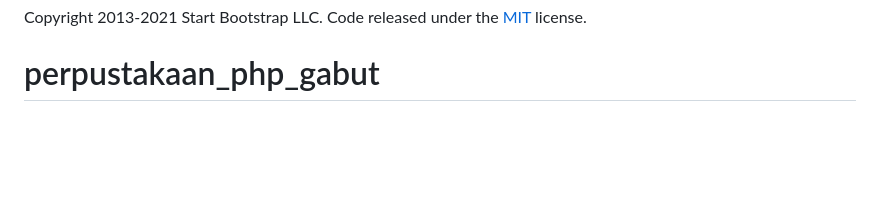
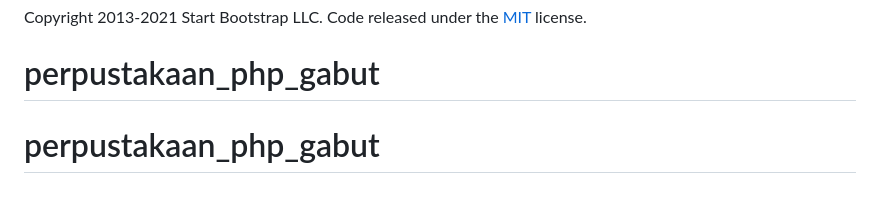
Before and after one commit to 1rwansyah/perpus_php_gabut, a Markdown page: README.md, the part around the change. Rendered like a GitHub page; blank space fills up the shorter version.

```diff
--- a/README.md
+++ b/README.md
@@ -64,3 +64,4 @@ Start Bootstrap is based on the [Bootstrap](https://getbootstrap.com/) framework
 
 Copyright 2013-2021 Start Bootstrap LLC. Code released under the [MIT](https://github.com/StartBootstrap/startbootstrap-resume/blob/master/LICENSE) license.
 # perpustakaan_php_gabut
+# perpustakaan_php_gabut
```
